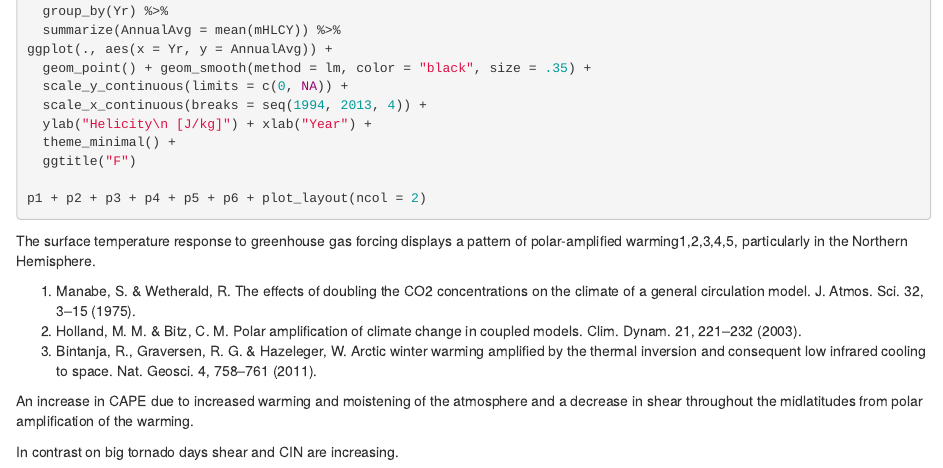
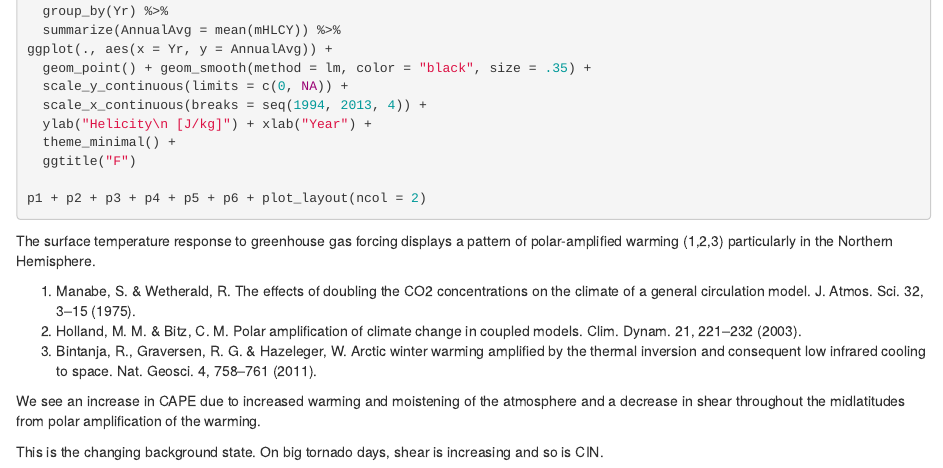
Before and after one commit to jelsner/get_NARR, an R Markdown document (getNARR.Rmd): the page in a window 1100 px wide, from 9760 px down. Rendered offline with R 4.5, knitr and Pandoc, with nearby package versions; the code chunks are not run, so their results and figures are left out; drawn as R Markdown's standard HTML page in place of the format the file asks for.

Commit message:
CAPE and shear.

````diff
--- a/getNARR.Rmd
+++ b/getNARR.Rmd
@@ -542,12 +542,12 @@ ggplot(., aes(x = Yr, y = AnnualAvg)) +
 p1 + p2 + p3 + p4 + p5 + p6 + plot_layout(ncol = 2)
 ```
 
-The surface temperature response to greenhouse gas forcing displays a pattern of polar-amplified warming1,2,3,4,5, particularly in the Northern Hemisphere.
+The surface temperature response to greenhouse gas forcing displays a pattern of polar-amplified warming (1,2,3) particularly in the Northern Hemisphere.
 
 1. Manabe, S. & Wetherald, R. The effects of doubling the CO2 concentrations on the climate of a general circulation model. J. Atmos. Sci. 32, 3–15 (1975).
 2. Holland, M. M. & Bitz, C. M. Polar amplification of climate change in coupled models. Clim. Dynam. 21, 221–232 (2003).
 3. Bintanja, R., Graversen, R. G. & Hazeleger, W. Arctic winter warming amplified by the thermal inversion and consequent low infrared cooling to space. Nat. Geosci. 4, 758–761 (2011).
 
-An increase in CAPE due to increased warming and moistening of the atmosphere and a decrease in shear throughout the midlatitudes from polar amplification of the warming.
+We see an increase in CAPE due to increased warming and moistening of the atmosphere and a decrease in shear throughout the midlatitudes from polar amplification of the warming.
 
-In contrast on big tornado days shear and CIN are increasing.
+This is the changing background state. On big tornado days, shear is increasing and so is CIN.
````
